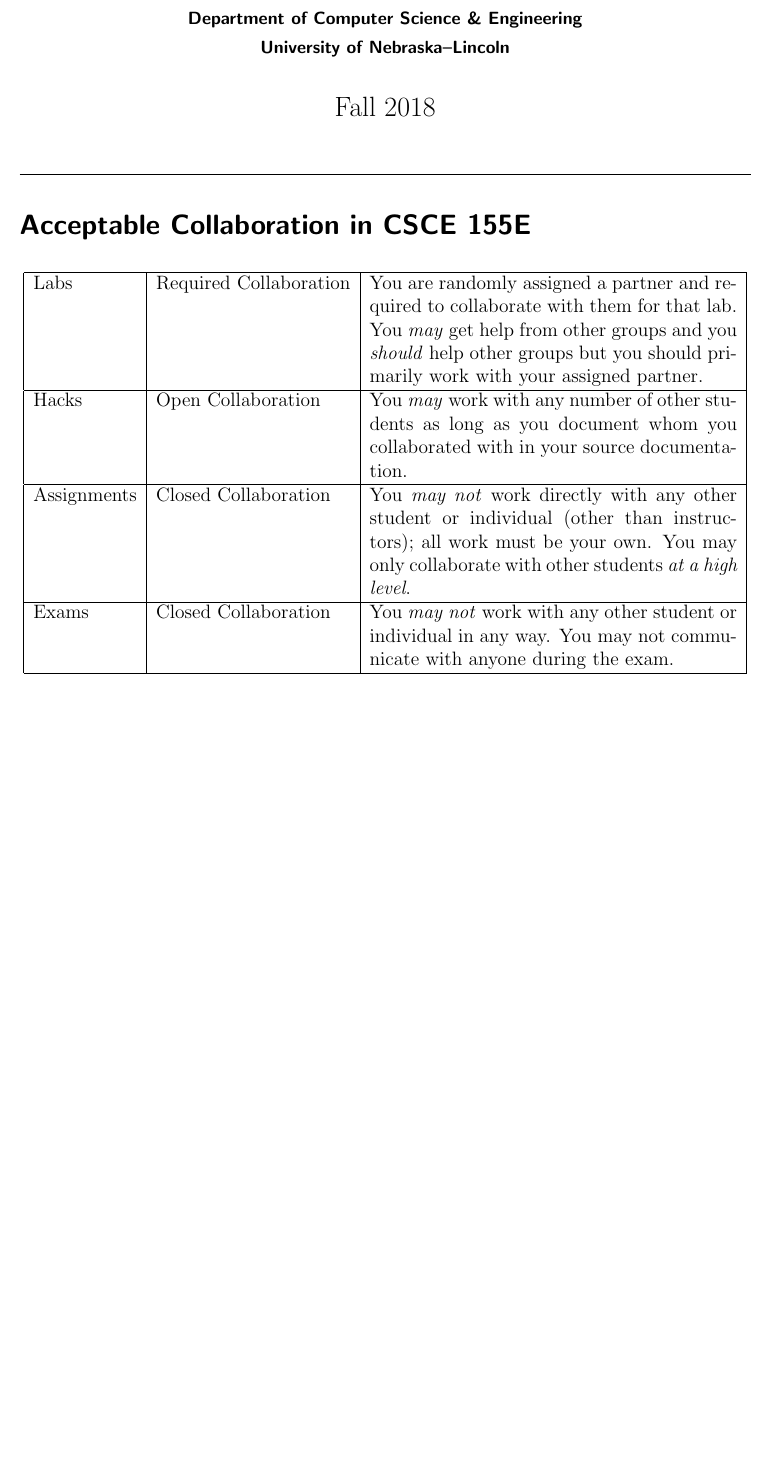
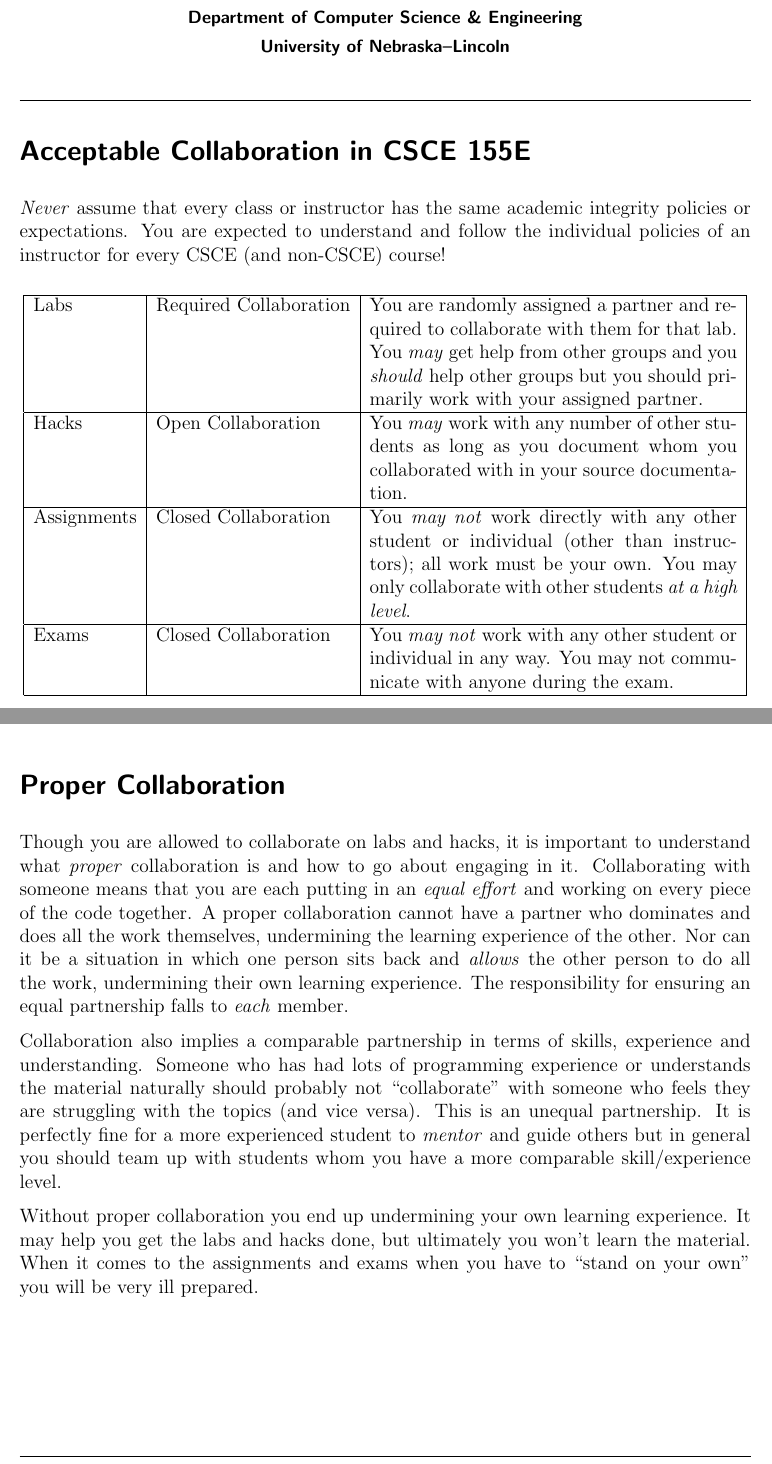
Before and after one commit to cbourke/ComputerScienceI, a LaTeX document (documents/codeUsageGuidelines.tex): part of page 1 of 7 before the commit and two parts of pages 1 and 3 of 7 after it, the two joined at a grey line, cut so that both start at the same text, the shorter picture padded with empty space. The pictures show the PDF file documents/codeUsageGuidelines.pdf that the author committed with the source.

Commit message:
added section on Proper Collaboration

```diff
--- a/documents/codeUsageGuidelines.tex
+++ b/documents/codeUsageGuidelines.tex
@@ -100,7 +100,7 @@
 University of Nebraska--Lincoln}
 \vskip-1cm}
 %\author{Dr.\ Chris Bourke}
-\date{Fall 2018}
+\date{~}
 \makeatother
 
 \begin{document}
@@ -110,6 +110,11 @@
 \hrule
 
 \section*{Acceptable Collaboration in CSCE 155E}
+
+\emph{Never} assume that every class or instructor has the same academic
+integrity policies or expectations.  You are expected to understand and
+follow the individual policies of an instructor for every CSCE (and non-CSCE)
+course!
 
 \begin{center}
 \begin{tabular}{|l|l|p{8cm}|}
@@ -189,6 +194,34 @@
   \item Your instructor can use Google too, you know.  We can just as easily find the source of your plagiarism and in fact can do it easier because we have your copy!
   \item Several other idiots may have the exact same bright idea!  Multiple students copying from the same source is going to be at the top of our red flag list when we run MOSS.
 \end{itemize}
+
+\section*{Proper Collaboration}
+
+Though you are allowed to collaborate on labs and hacks, it is important to
+understand what \emph{proper} collaboration is and how to go about engaging
+in it.  Collaborating with someone means that you are each putting in an
+\emph{equal effort} and working on every piece of the code together.
+A proper collaboration cannot have a partner who dominates and does all
+the work themselves, undermining the learning experience of the other.
+Nor can it be a situation in which one person sits back and \emph{allows}
+the other person to do all the work, undermining their own learning
+experience.  The responsibility for ensuring an equal partnership falls
+to \emph{each} member.
+
+Collaboration also implies a comparable partnership in terms of skills,
+experience and understanding.  Someone who has had lots of programming
+experience or understands the material naturally should probably not
+``collaborate'' with someone who feels they are struggling with the
+topics (and vice versa).  This is an unequal partnership.  It is
+perfectly fine for a more experienced student to \emph{mentor} and
+guide others but in general you should team up with students whom
+you have a more comparable skill/experience level.
+
+Without proper collaboration you end up undermining your own
+learning experience.  It may help you get the labs and hacks done,
+but ultimately you won't learn the material.  When it comes to
+the assignments and exams when you have to ``stand on your own''
+you will be very ill prepared.
 
 \newpage
 \section*{Academic Integrity Testimonials}
```
Also changed, not shown: documents/codeUsageGuidelines.pdf, documents/codeUsageGuidelines.tex (4 more changed lines).
